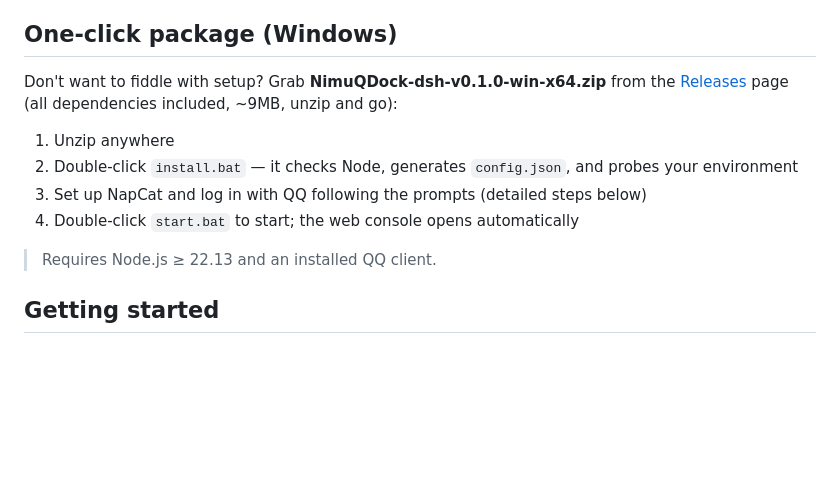
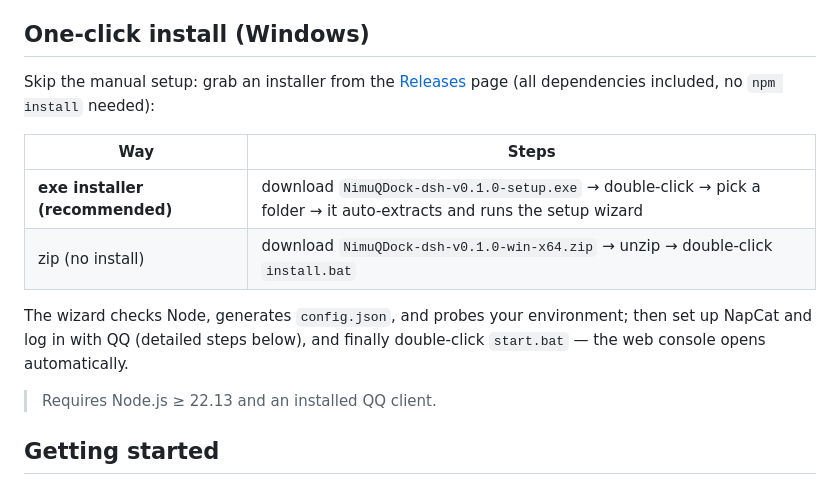
Before and after one commit to NimuStudio/NimuQDock-dsh, a Markdown page: README.en.md, the part around the change. Drawn GitHub-style; blank space fills up the shorter version.

Commit message:
docs: README 一键安装改为 exe 安装器（推荐）+ zip 两种方式

```diff
--- a/README.en.md
+++ b/README.en.md
@@ -87,14 +87,16 @@ flowchart TB
 - 🎛️ **Web console** (glassmorphism UI): visualize and tune persona state, manage whitelists, manage persona cards, remote command panel (full-tool session), memory / logs / sessions
 - 🚀 **Remote command panel**: sign in to the console and let DSH's full tools (pwsh / files / etc.) run tasks with results echoed back — never touching the QQ transport layer
 
-## One-click package (Windows)
+## One-click install (Windows)
 
-Don't want to fiddle with setup? Grab **NimuQDock-dsh-v0.1.0-win-x64.zip** from the [Releases](https://github.com/NimuStudio/NimuQDock-dsh/releases) page (all dependencies included, ~9MB, unzip and go):
+Skip the manual setup: grab an installer from the [Releases](https://github.com/NimuStudio/NimuQDock-dsh/releases) page (all dependencies included, no `npm install` needed):
 
-1. Unzip anywhere
-2. Double-click `install.bat` — it checks Node, generates `config.json`, and probes your environment
-3. Set up NapCat and log in with QQ following the prompts (detailed steps below)
-4. Double-click `start.bat` to start; the web console opens automatically
+| Way | Steps |
+|---|---|
+| **exe installer (recommended)** | download `NimuQDock-dsh-v0.1.0-setup.exe` → double-click → pick a folder → it auto-extracts and runs the setup wizard |
+| zip (no install) | download `NimuQDock-dsh-v0.1.0-win-x64.zip` → unzip → double-click `install.bat` |
+
+The wizard checks Node, generates `config.json`, and probes your environment; then set up NapCat and log in with QQ (detailed steps below), and finally double-click `start.bat` — the web console opens automatically.
 
 > Requires Node.js ≥ 22.13 and an installed QQ client.
 
```
Also changed, not shown: README.md (+8 -6 lines).
